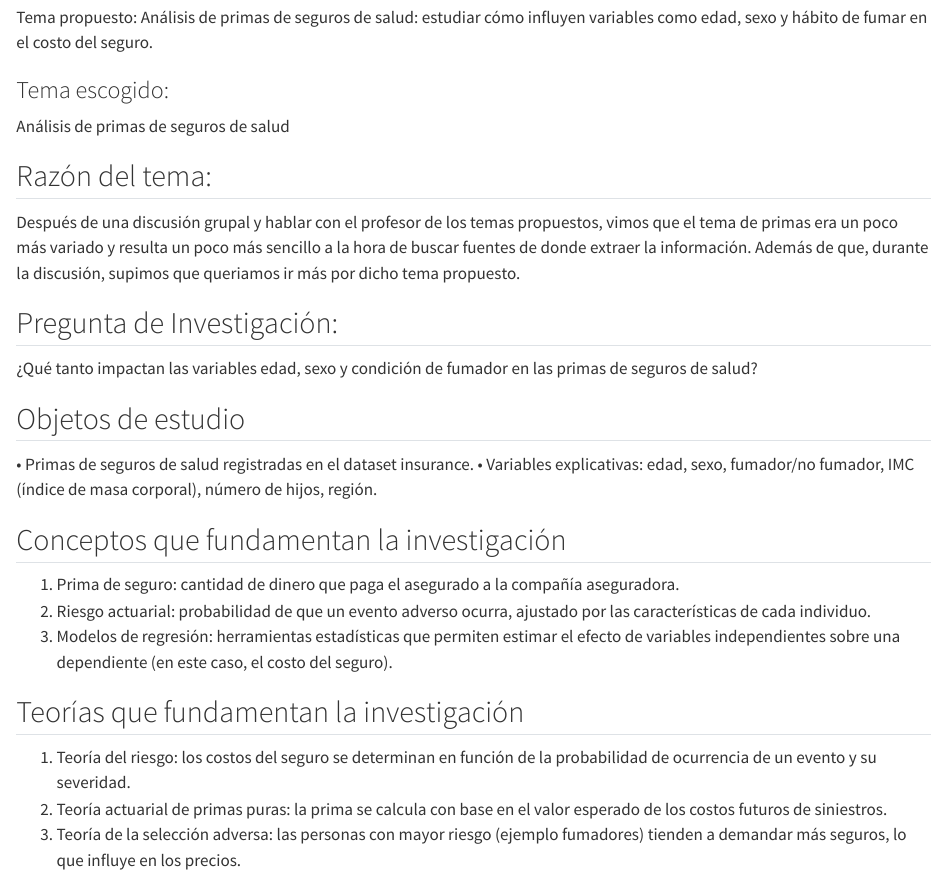
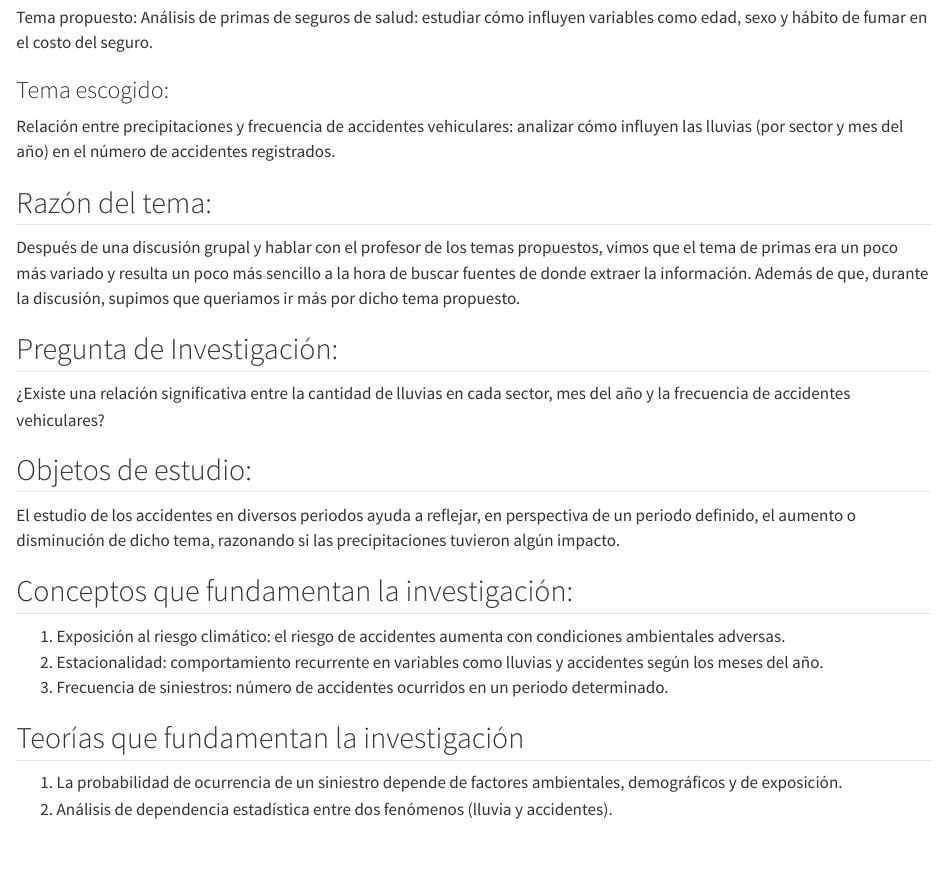
Before and after one commit to OlmanEduCR/Proyecto-de-Herramientas, a Quarto document (Bitacora #1 Olman Cristhian Jose.qmd): the page in a window 1100 px wide, from 390 px down. Rendered offline with R 4.5, knitr and Pandoc in place of Quarto, with nearby package versions.

Commit message:
Avance Bitacora #1

```diff
--- a/Bitacora #1 Olman Cristhian Jose.qmd
+++ b/Bitacora #1 Olman Cristhian Jose.qmd
@@ -9,35 +9,36 @@ editor: visual
 
 -Olman Camacho Jerez C31523
 
-Tema propuesto: Análisis de datos de COVID-19 (Mortalidad diaria, Transmición diaria (por lo menos un estimado), y comparar dichos datos entre diversos países)
+  Tema propuesto: Análisis de datos de COVID-19 (Mortalidad diaria, Transmición diaria (por lo menos un estimado), y comparar dichos datos entre diversos países)
 
 -Cristhian
 
-Tema propuesto: Analizar las preferencia de las personas en USA sobre las casas que se comprar, ya sea por habitaciones, lugar geográfica
+  Tema propuesto: Analizar las preferencia de las personas en USA sobre las casas que se comprar, ya sea por habitaciones, lugar geográfica
 
 -Jose Manuel Alfaro Monge C30244
 
-Tema propuesto: Análisis de primas de seguros de salud: estudiar cómo influyen variables como edad, sexo y hábito de fumar en el costo del seguro.
+  Tema propuesto: Análisis de primas de seguros de salud: estudiar cómo influyen variables como edad, sexo y hábito de fumar en el costo del seguro.
 
 ### Tema escogido:
-Análisis de primas de seguros de salud
+  Relación entre precipitaciones y frecuencia de accidentes vehiculares: analizar cómo influyen las lluvias (por sector y mes del año) en el número de accidentes registrados.
+
 
 ## Razón del tema:
-Después de una discusión grupal y hablar con el profesor de los temas propuestos, vimos que el tema de primas era un poco más variado y resulta un poco más sencillo a la hora de buscar fuentes de donde extraer la información. Además de que, durante la discusión, supimos que queriamos ir más por dicho tema propuesto.
+  Después de una discusión grupal y hablar con el profesor de los temas propuestos, vimos que el tema de primas era un poco más variado y resulta un poco más sencillo a la hora de buscar fuentes de donde extraer la información. Además de que, durante la discusión, supimos que queriamos ir más por dicho tema propuesto.
 
 ## Pregunta de Investigación:
-¿Qué tanto impactan las variables edad, sexo y condición de fumador en las primas de seguros de salud?
+  ¿Existe una relación significativa entre la cantidad de lluvias en cada sector, mes del año y la frecuencia de accidentes vehiculares?
 
-## Objetos de estudio
-•	Primas de seguros de salud registradas en el dataset insurance.
-•	Variables explicativas: edad, sexo, fumador/no fumador, IMC (índice de masa corporal), número de hijos, región.
+## Objetos de estudio:
 
-## Conceptos que fundamentan la investigación
-1.	Prima de seguro: cantidad de dinero que paga el asegurado a la compañía aseguradora.
-2.	Riesgo actuarial: probabilidad de que un evento adverso ocurra, ajustado por las características de cada individuo.
-3.	Modelos de regresión: herramientas estadísticas que permiten estimar el efecto de variables independientes sobre una dependiente (en este caso, el costo del seguro).
+  El estudio de los accidentes en diversos periodos ayuda a reflejar, en perspectiva de un periodo definido, el aumento o disminución de dicho tema, razonando si las precipitaciones tuvieron algún impacto.
+
+
+## Conceptos que fundamentan la investigación:
+  1. Exposición al riesgo climático: el riesgo de accidentes aumenta con condiciones ambientales adversas.
+  2. Estacionalidad: comportamiento recurrente en variables como lluvias y accidentes según los meses del año.
+  3. Frecuencia de siniestros: número de accidentes ocurridos en un periodo determinado.
 
 ## Teorías que fundamentan la investigación
-1.	Teoría del riesgo: los costos del seguro se determinan en función de la probabilidad de ocurrencia de un evento y su severidad.
-2.	Teoría actuarial de primas puras: la prima se calcula con base en el valor esperado de los costos futuros de siniestros.
-3.	Teoría de la selección adversa: las personas con mayor riesgo (ejemplo fumadores) tienden a demandar más seguros, lo que influye en los precios.
+  1. La probabilidad de ocurrencia de un siniestro depende de factores ambientales, demográficos y de exposición.
+  2. Análisis de dependencia estadística entre dos fenómenos (lluvia y accidentes).
```
